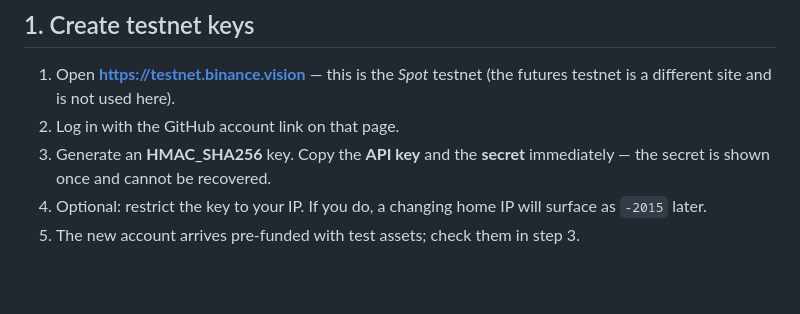
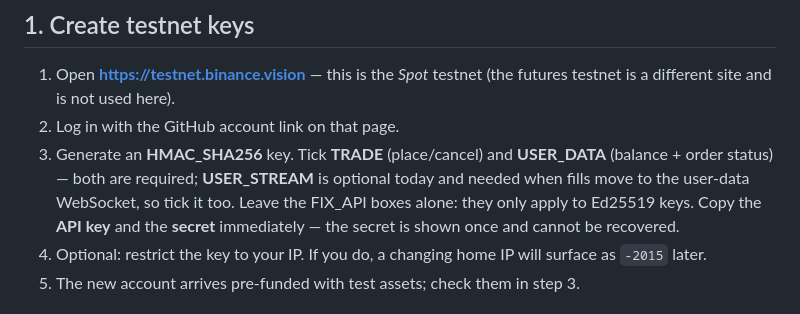
Before and after one commit to KaisukaTran/findmy-fm, a Markdown page: docs/testnet-setup.md, the part around the change. Drawn GitHub-style; blank space fills up the shorter version.

Commit message:
docs(live): name the exact testnet key permissions to tick
TRADE + USER_DATA are required for placement and for fetch_balance/fetch_order;
USER_STREAM is for the later user-data WebSocket. FIX_API is Ed25519-only and
does not apply to an HMAC key.

Co-Authored-By: Claude <noreply@anthropic.com>
Claude-Session: https://claude.ai/code/session_01WsqXMosYwyvxcNtSLx3DXd

```diff
--- a/docs/testnet-setup.md
+++ b/docs/testnet-setup.md
@@ -36,8 +36,11 @@ and cancel. **What it does not prove:** fills at production prices (see caveats
 1. Open **https://testnet.binance.vision** — this is the *Spot* testnet (the futures
    testnet is a different site and is not used here).
 2. Log in with the GitHub account link on that page.
-3. Generate an **HMAC_SHA256** key. Copy the **API key** and the **secret** immediately —
-   the secret is shown once and cannot be recovered.
+3. Generate an **HMAC_SHA256** key. Tick **TRADE** (place/cancel) and **USER_DATA**
+   (balance + order status) — both are required; **USER_STREAM** is optional today and
+   needed when fills move to the user-data WebSocket, so tick it too. Leave the FIX_API
+   boxes alone: they only apply to Ed25519 keys. Copy the **API key** and the **secret**
+   immediately — the secret is shown once and cannot be recovered.
 4. Optional: restrict the key to your IP. If you do, a changing home IP will surface as
    `-2015` later.
 5. The new account arrives pre-funded with test assets; check them in step 3.
```
